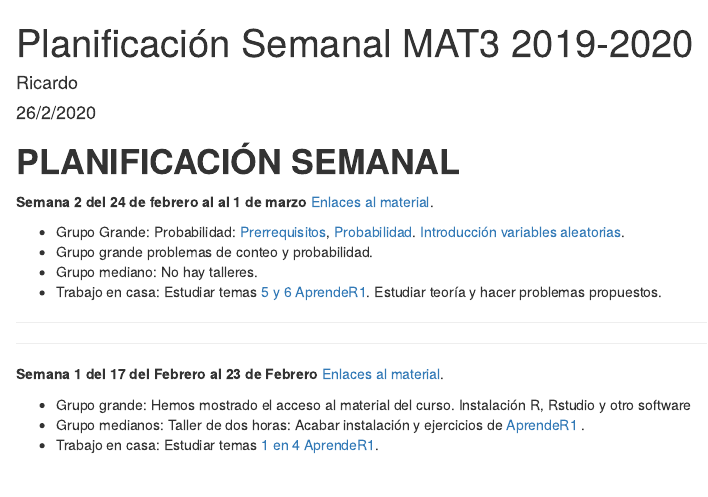
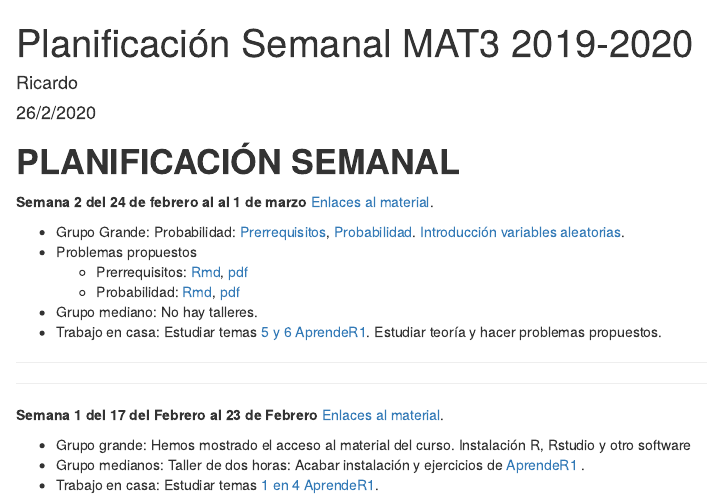
Before and after one commit to RicUIB/mat3, an R Markdown document (README.Rmd): the page in a window 1100 px wide, from its top. The pictures show the output file README.html that the author committed with the source, opened offline.

Commit message:
Actualización enlace problemas

```diff
--- a/README.Rmd
+++ b/README.Rmd
@@ -5,6 +5,7 @@ date: "26/2/2020"
 output:
   html_document:
     keep_md: yes
+  pdf_document: default
 ---
 
 **PLANIFICACIÓN SEMANAL**
@@ -13,7 +14,11 @@ output:
 **Semana 2 del 24 de febrero al al  1 de marzo** [Enlaces al material](https://ricuib.github.io/Enlaces/).
 
 * Grupo Grande: Probabilidad: [Prerrequisitos](https://joanby.github.io/bookdown-probabilidad/pre-requisitos-teor%C3%ADa-de-conjuntos-y-combinatoria.html), [Probabilidad](https://joanby.github.io/bookdown-probabilidad/probabilidad.html). [Introducción variables aleatorias](https://joanby.github.io/bookdown-probabilidad/variables-aleatorias.html).
-* Grupo grande problemas de conteo y probabilidad.
+* Problemas propuestos
+  + Prerrequisitos: [Rmd](https://github.com/joanby/probabilidad/blob/master/ejercicios/Tema%200%20-%20Combinatoria.Rmd),
+[pdf](https://github.com/joanby/probabilidad/blob/master/ejercicios/Tema-0---Combinatoria.pdf)
+  + Probabilidad: [Rmd](https://github.com/joanby/probabilidad/blob/master/ejercicios/Tema%201%20-%20Probabilidad.Rmd),
+[pdf](https://github.com/joanby/probabilidad/blob/master/ejercicios/Tema-1---Probabilidad.pdf)
 * Grupo mediano: No hay talleres.
 * Trabajo en casa: Estudiar temas [5 y 6 AprendeR1](https://aprender-uib.github.io/AprendeR1/). Estudiar teoría y hacer problemas propuestos.
 
```
Also changed, not shown: README.html, README.md, README.pdf (added).
